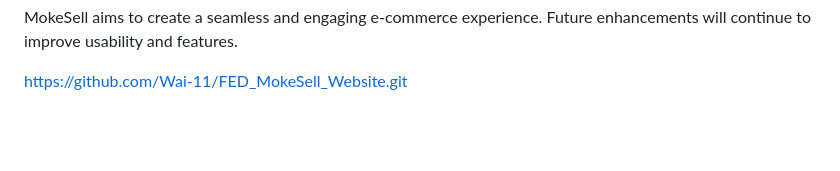
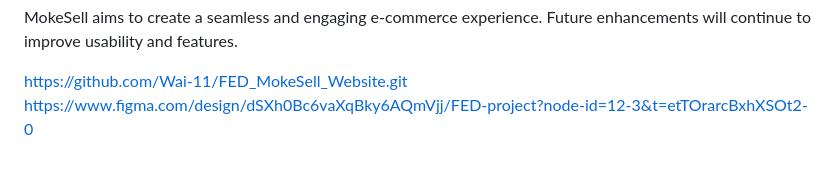
Before and after one commit to Wai-11/FED_MokeSell_Website, a Markdown page: README.md, the part around the change. GitHub-like rendering; blank space fills up the shorter version.

```diff
--- a/README.md
+++ b/README.md
@@ -111,3 +111,4 @@ Special thanks to design mentors and online resources for inspiration and guidan
 MokeSell aims to create a seamless and engaging e-commerce experience. Future enhancements will continue to improve usability and features.
 
 https://github.com/Wai-11/FED_MokeSell_Website.git
+https://www.figma.com/design/dSXh0Bc6vaXqBky6AQmVjj/FED-project?node-id=12-3&t=etTOrarcBxhXSOt2-0
```
